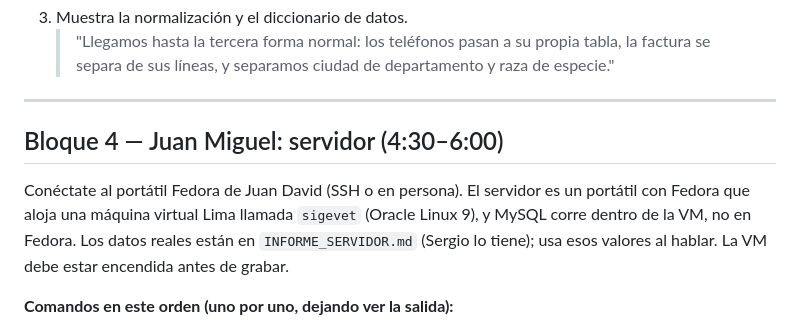
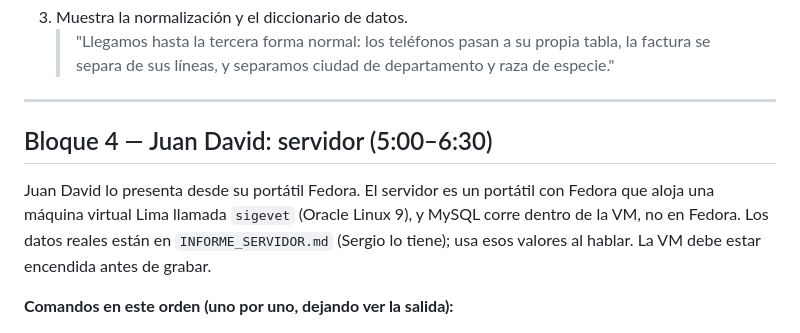
Before and after one commit to Estarlan/proyecto-bd1-sigevet, a Markdown page: GUION_VIDEO.md, the part around one of its changes. Drawn GitHub-style.

```diff
--- a/GUION_VIDEO.md
+++ b/GUION_VIDEO.md
@@ -78,9 +79,9 @@ y de la integración final del proyecto."
 
 ---
 
-## Bloque 4 — Juan Miguel: servidor (4:30–6:00)
+## Bloque 4 — Juan David: servidor (5:00–6:30)
 
-Conéctate al portátil Fedora de Juan David (SSH o en persona). El servidor es un portátil con Fedora que aloja una
+Juan David lo presenta desde su portátil Fedora. El servidor es un portátil con Fedora que aloja una
 máquina virtual Lima llamada `sigevet` (Oracle Linux 9), y MySQL corre dentro de la VM, no en Fedora. Los datos
 reales están en `INFORME_SERVIDOR.md` (Sergio lo tiene); usa esos valores al hablar. La VM debe estar encendida
 antes de grabar.
```
Also changed, not shown: other parts of GUION_VIDEO.md (+17 -18 lines), OBSERVACIONES_DIAPOSITIVAS_SERGIO.md (deleted, +0 -64 lines).
